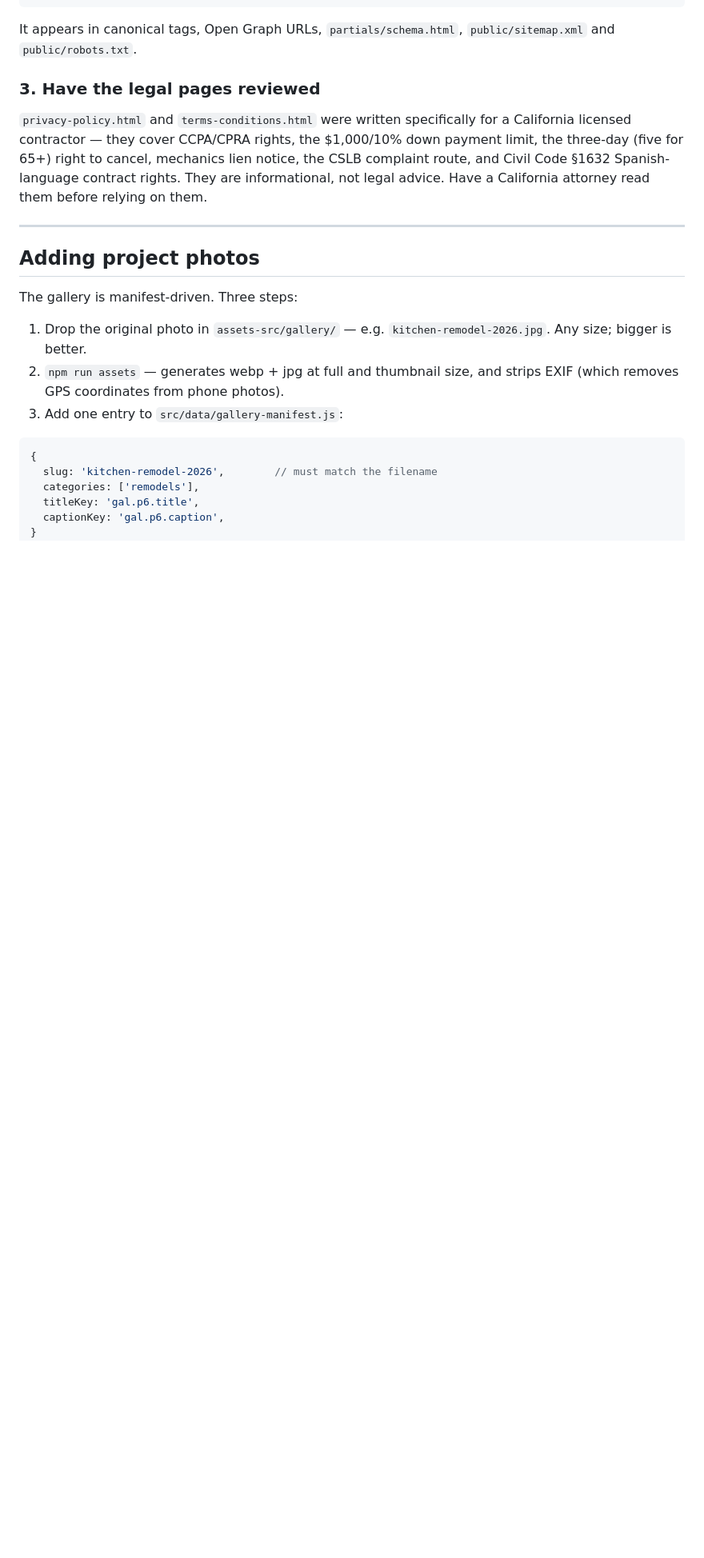
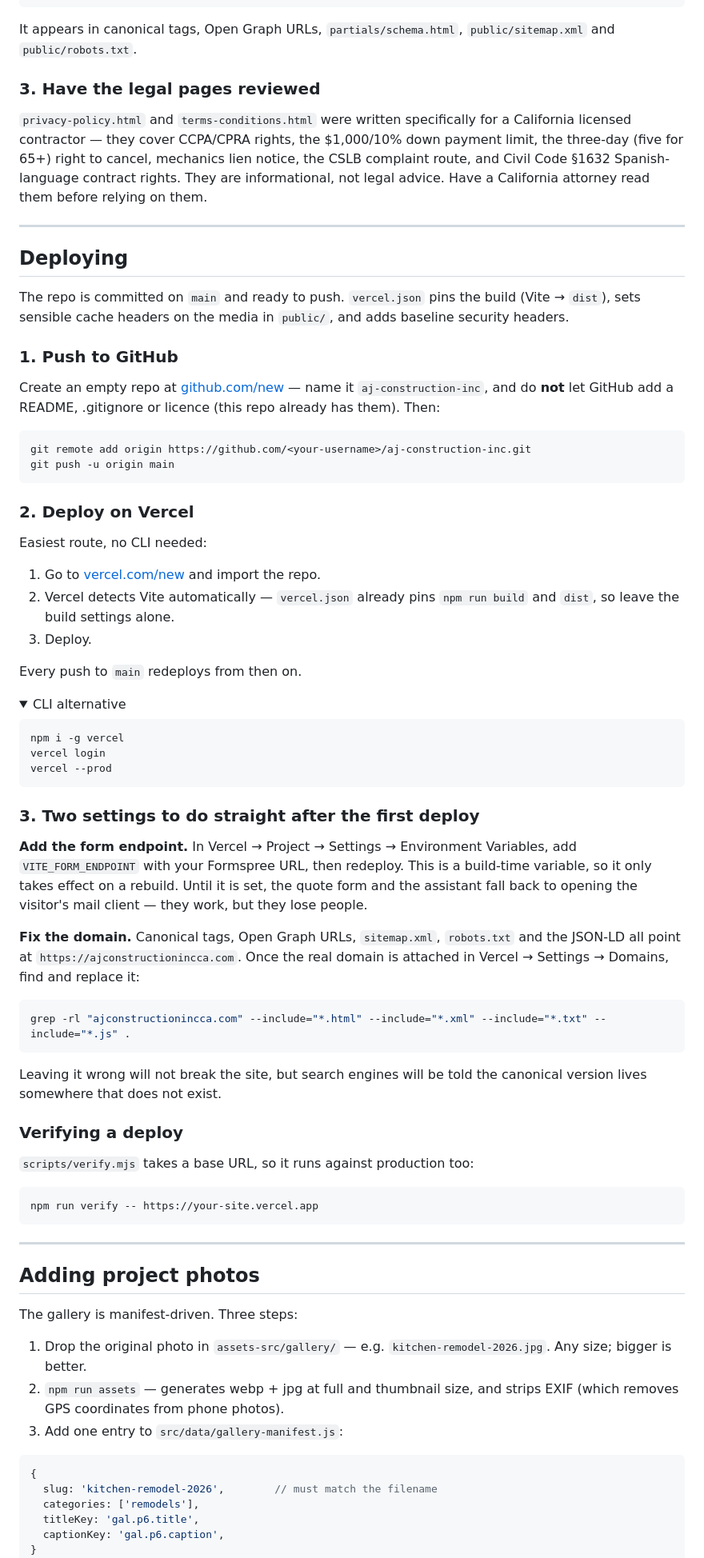
Before and after one commit to ampower1486/aj-construction-inc, a Markdown page: README.md, the part around the change. Shown at 80% size. Drawn GitHub-style; folded sections open; blank space fills up the shorter version.

Commit message:
Document the GitHub and Vercel deployment steps
Co-Authored-By: Claude Opus 5 <noreply@anthropic.com>

````diff
--- a/README.md
+++ b/README.md
@@ -56,6 +56,73 @@ licensed contractor — they cover CCPA/CPRA rights, the $1,000/10% down payment
 three-day (five for 65+) right to cancel, mechanics lien notice, the CSLB complaint route,
 and Civil Code §1632 Spanish-language contract rights. They are informational, not legal
 advice. Have a California attorney read them before relying on them.
+
+---
+
+## Deploying
+
+The repo is committed on `main` and ready to push. `vercel.json` pins the build
+(Vite → `dist`), sets sensible cache headers on the media in `public/`, and adds
+baseline security headers.
+
+### 1. Push to GitHub
+
+Create an empty repo at [github.com/new](https://github.com/new) — name it
+`aj-construction-inc`, and do **not** let GitHub add a README, .gitignore or
+licence (this repo already has them). Then:
+
+```bash
+git remote add origin https://github.com/<your-username>/aj-construction-inc.git
+git push -u origin main
+```
+
+### 2. Deploy on Vercel
+
+Easiest route, no CLI needed:
+
+1. Go to [vercel.com/new](https://vercel.com/new) and import the repo.
+2. Vercel detects Vite automatically — `vercel.json` already pins
+   `npm run build` and `dist`, so leave the build settings alone.
+3. Deploy.
+
+Every push to `main` redeploys from then on.
+
+<details>
+<summary>CLI alternative</summary>
+
+```bash
+npm i -g vercel
+vercel login
+vercel --prod
+```
+</details>
+
+### 3. Two settings to do straight after the first deploy
+
+**Add the form endpoint.** In Vercel → Project → Settings → Environment
+Variables, add `VITE_FORM_ENDPOINT` with your Formspree URL, then redeploy.
+This is a build-time variable, so it only takes effect on a rebuild. Until it
+is set, the quote form and the assistant fall back to opening the visitor's
+mail client — they work, but they lose people.
+
+**Fix the domain.** Canonical tags, Open Graph URLs, `sitemap.xml`, `robots.txt`
+and the JSON-LD all point at `https://ajconstructionincca.com`. Once the real
+domain is attached in Vercel → Settings → Domains, find and replace it:
+
+```bash
+grep -rl "ajconstructionincca.com" --include="*.html" --include="*.xml" --include="*.txt" --include="*.js" .
+```
+
+Leaving it wrong will not break the site, but search engines will be told the
+canonical version lives somewhere that does not exist.
+
+### Verifying a deploy
+
+`scripts/verify.mjs` takes a base URL, so it runs against production too:
+
+```bash
+npm run verify -- https://your-site.vercel.app
+```
 
 ---
 
````
